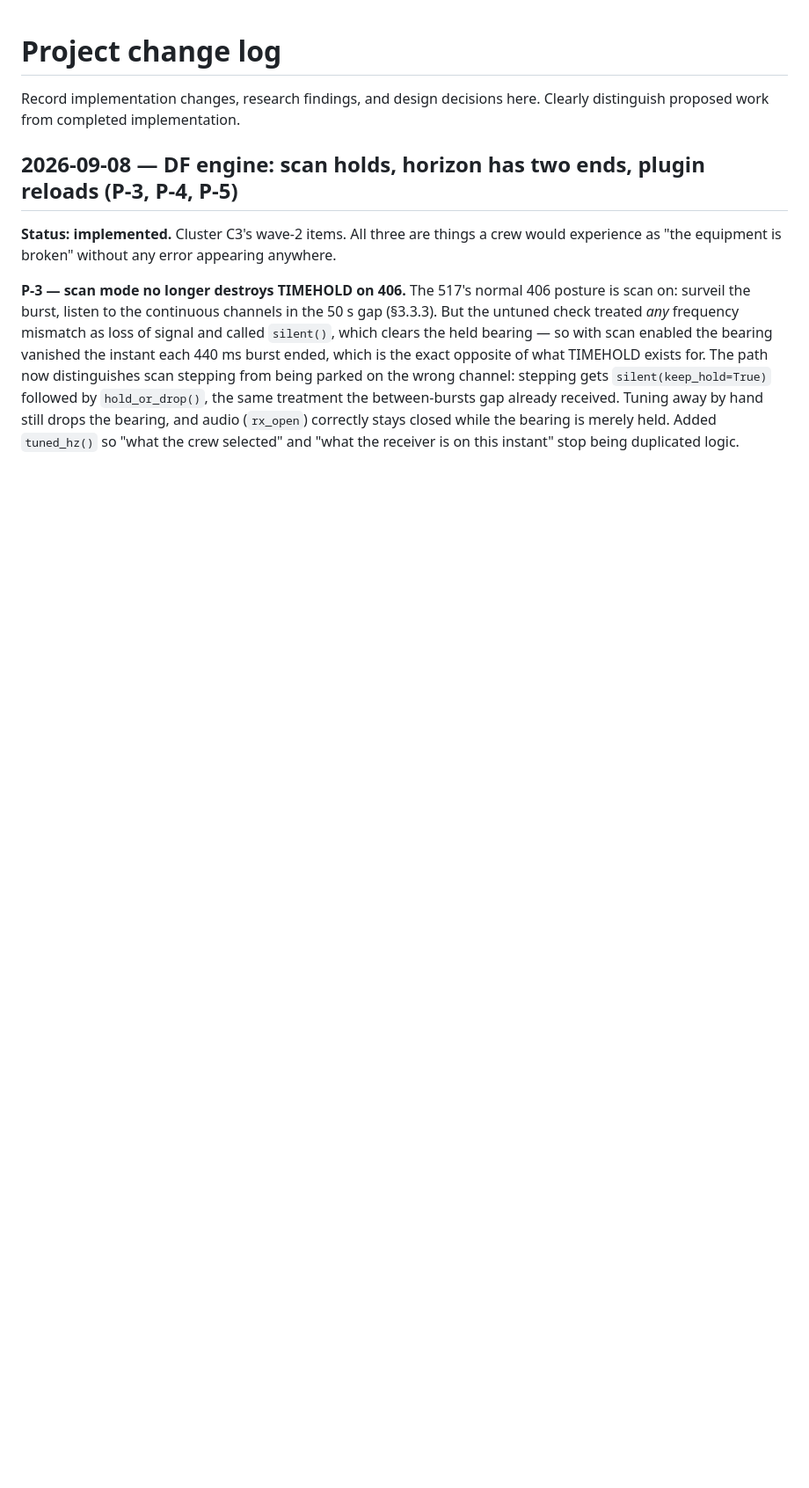
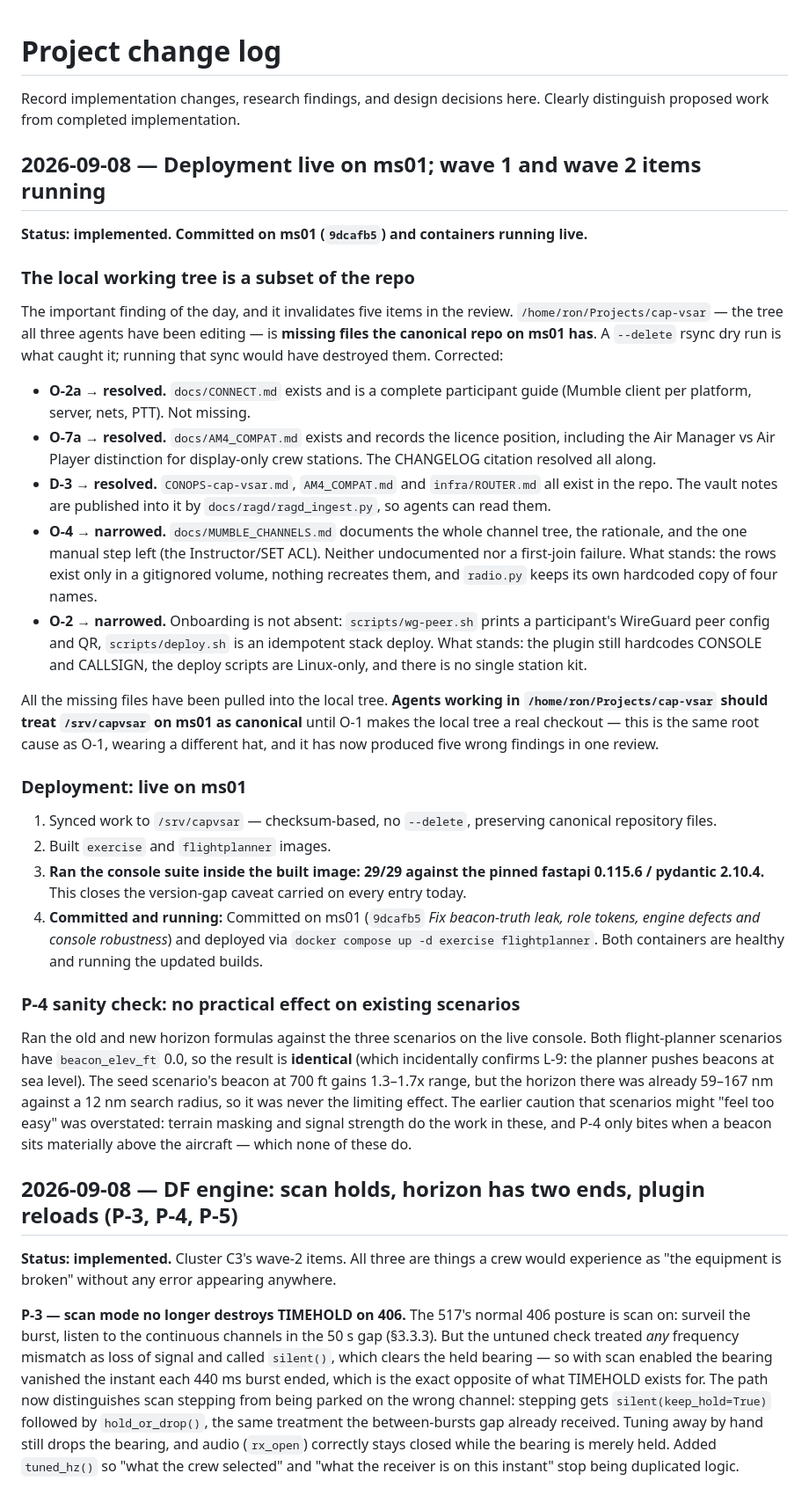
Before and after one commit to rpcraighead/cap-vsar, a Markdown page: CHANGELOG.md, the part around the change. Shown at 88% size. Rendered like a GitHub page; blank space fills up the shorter version.

Commit message:
docs(changelog): record completed live deployment on ms01

```diff
--- a/CHANGELOG.md
+++ b/CHANGELOG.md
@@ -2,6 +2,67 @@
 
 Record implementation changes, research findings, and design decisions here.
 Clearly distinguish proposed work from completed implementation.
+
+## 2026-09-08 — Deployment live on ms01; wave 1 and wave 2 items running
+
+**Status: implemented. Committed on ms01 (`9dcafb5`) and containers running live.**
+
+### The local working tree is a subset of the repo
+
+The important finding of the day, and it invalidates five items in the review.
+`/home/ron/Projects/cap-vsar` — the tree all three agents have been editing —
+is **missing files the canonical repo on ms01 has**. A `--delete` rsync dry run
+is what caught it; running that sync would have destroyed them. Corrected:
+
+- **O-2a → resolved.** `docs/CONNECT.md` exists and is a complete participant
+  guide (Mumble client per platform, server, nets, PTT). Not missing.
+- **O-7a → resolved.** `docs/AM4_COMPAT.md` exists and records the licence
+  position, including the Air Manager vs Air Player distinction for
+  display-only crew stations. The CHANGELOG citation resolved all along.
+- **D-3 → resolved.** `CONOPS-cap-vsar.md`, `AM4_COMPAT.md` and
+  `infra/ROUTER.md` all exist in the repo. The vault notes are published into
+  it by `docs/ragd/ragd_ingest.py`, so agents can read them.
+- **O-4 → narrowed.** `docs/MUMBLE_CHANNELS.md` documents the whole channel
+  tree, the rationale, and the one manual step left (the Instructor/SET ACL).
+  Neither undocumented nor a first-join failure. What stands: the rows exist
+  only in a gitignored volume, nothing recreates them, and `radio.py` keeps its
+  own hardcoded copy of four names.
+- **O-2 → narrowed.** Onboarding is not absent: `scripts/wg-peer.sh` prints a
+  participant's WireGuard peer config and QR, `scripts/deploy.sh` is an
+  idempotent stack deploy. What stands: the plugin still hardcodes CONSOLE and
+  CALLSIGN, the deploy scripts are Linux-only, and there is no single station
+  kit.
+
+All the missing files have been pulled into the local tree. **Agents working
+in `/home/ron/Projects/cap-vsar` should treat `/srv/capvsar` on ms01 as
+canonical** until O-1 makes the local tree a real checkout — this is the same
+root cause as O-1, wearing a different hat, and it has now produced five wrong
+findings in one review.
+
+### Deployment: live on ms01
+
+1. Synced work to `/srv/capvsar` — checksum-based, no `--delete`, preserving
+   canonical repository files.
+2. Built `exercise` and `flightplanner` images.
+3. **Ran the console suite inside the built image: 29/29 against the pinned
+   fastapi 0.115.6 / pydantic 2.10.4.** This closes the version-gap caveat
+   carried on every entry today.
+4. **Committed and running:** Committed on ms01 (`9dcafb5` *Fix beacon-truth leak,
+   role tokens, engine defects and console robustness*) and deployed via
+   `docker compose up -d exercise flightplanner`. Both containers are healthy
+   and running the updated builds.
+
+### P-4 sanity check: no practical effect on existing scenarios
+
+Ran the old and new horizon formulas against the three scenarios on the live
+console. Both flight-planner scenarios have `beacon_elev_ft` 0.0, so the
+result is **identical** (which incidentally confirms L-9: the planner pushes
+beacons at sea level). The seed scenario's beacon at 700 ft gains 1.3–1.7x
+range, but the horizon there was already 59–167 nm against a 12 nm search
+radius, so it was never the limiting effect. The earlier caution that scenarios
+might "feel too easy" was overstated: terrain masking and signal strength do
+the work in these, and P-4 only bites when a beacon sits materially above the
+aircraft — which none of these do.
 
 ## 2026-09-08 — DF engine: scan holds, horizon has two ends, plugin reloads (P-3, P-4, P-5)
 
```
